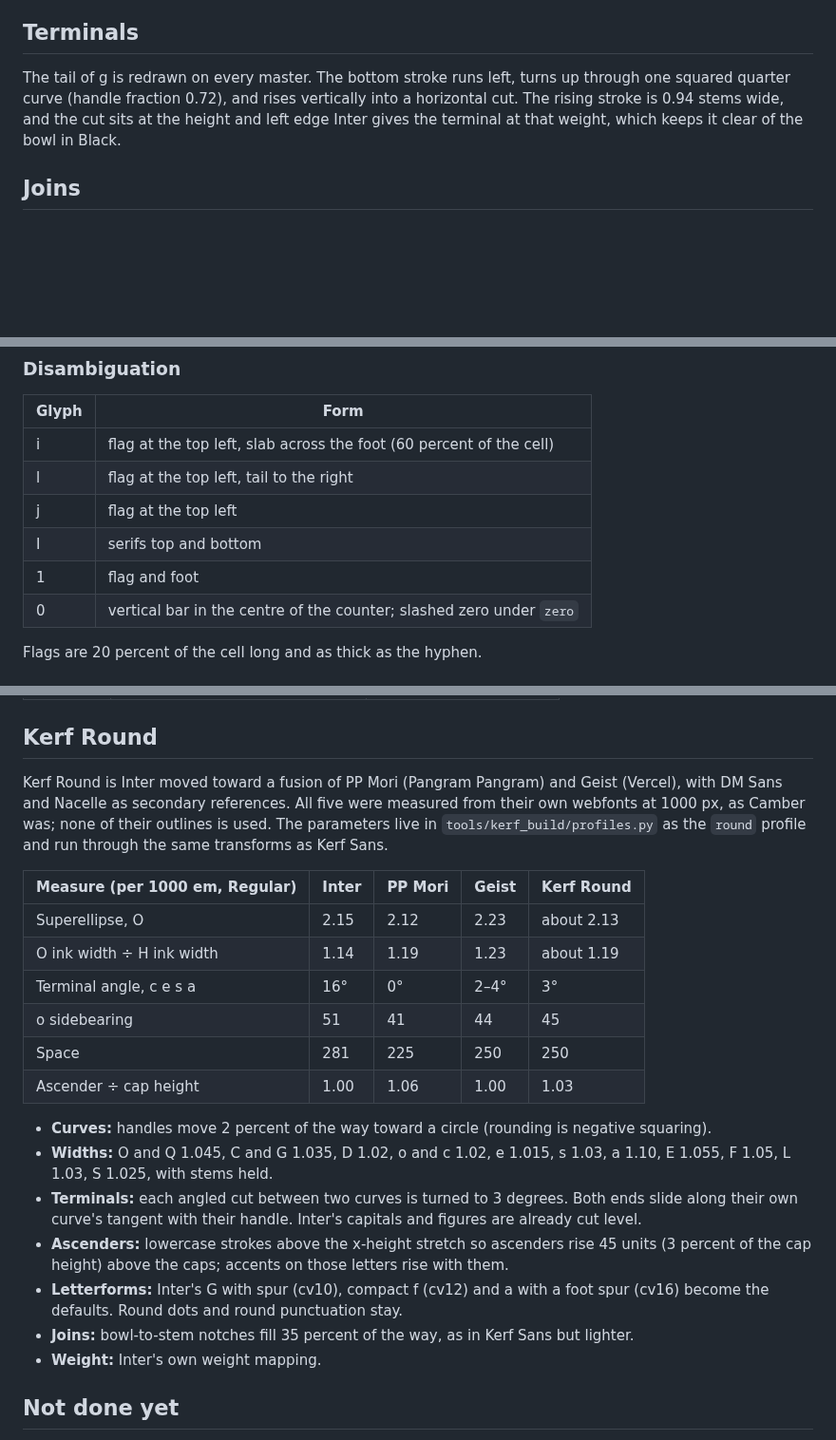
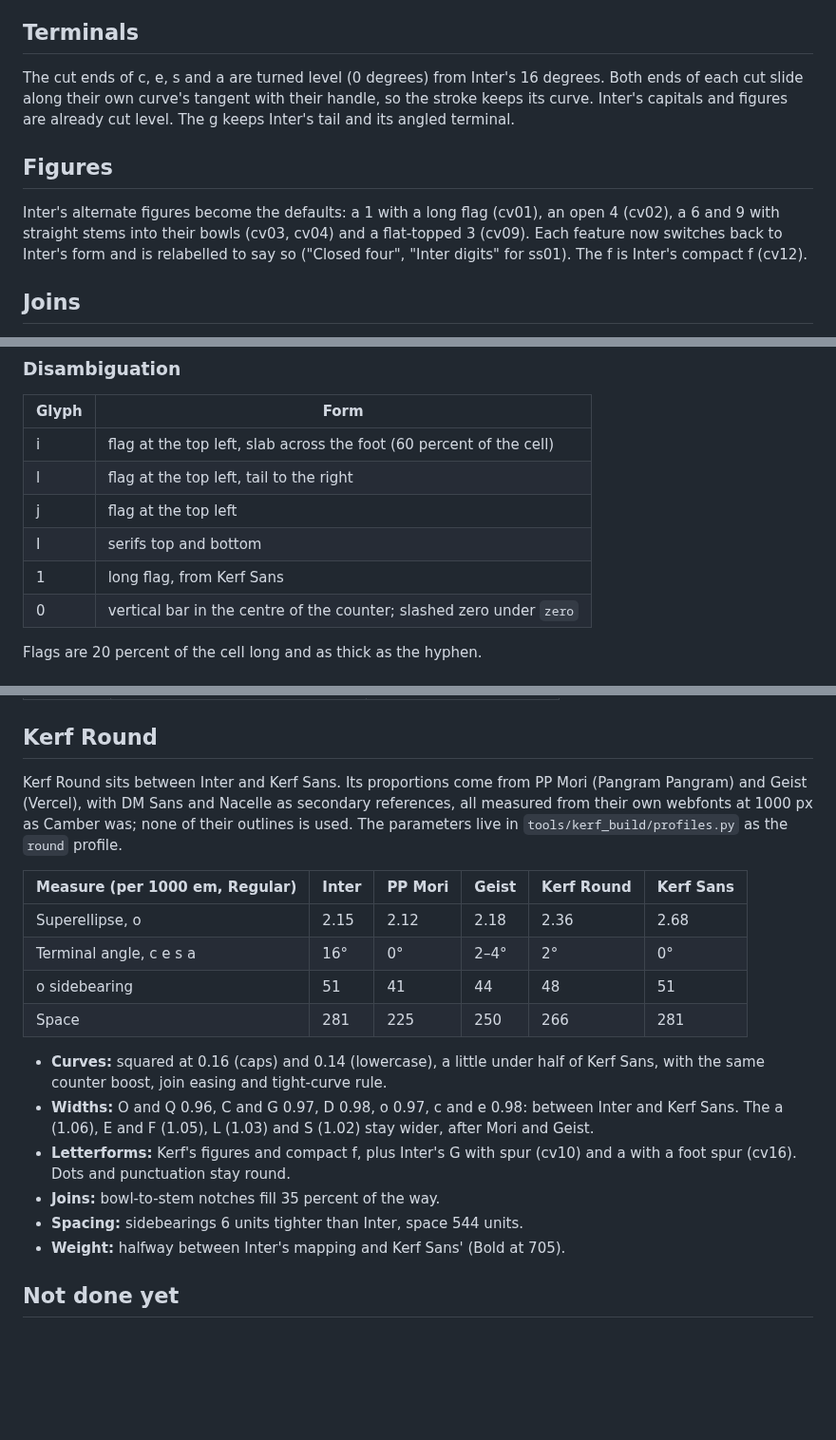
Before and after one commit to Kevin-Liu-01/Katagami, a Markdown page: SPEC.md, 3 parts joined by grey strips. Shown at 95% size. GitHub-like rendering; blank space fills up the shorter version.

```diff
--- a/SPEC.md
+++ b/SPEC.md
@@ -73,7 +75,11 @@ Accented and composite glyphs are re-seated on their changed bases, and their ma
 
 ## Terminals
 
-The tail of g is redrawn on every master. The bottom stroke runs left, turns up through one squared quarter curve (handle fraction 0.72), and rises vertically into a horizontal cut. The rising stroke is 0.94 stems wide, and the cut sits at the height and left edge Inter gives the terminal at that weight, which keeps it clear of the bowl in Black.
+The cut ends of c, e, s and a are turned level (0 degrees) from Inter's 16 degrees. Both ends of each cut slide along their own curve's tangent with their handle, so the stroke keeps its curve. Inter's capitals and figures are already cut level. The g keeps Inter's tail and its angled terminal.
+
+## Figures
+
+Inter's alternate figures become the defaults: a 1 with a long flag (cv01), an open 4 (cv02), a 6 and 9 with straight stems into their bowls (cv03, cv04) and a flat-topped 3 (cv09). Each feature now switches back to Inter's form and is relabelled to say so ("Closed four", "Inter digits" for ss01). The f is Inter's compact f (cv12).
 
 ## Joins
 
@@ -112,7 +118,7 @@ Every outline is scaled horizontally about its centre, then centred in the 1232-
 | l | flag at the top left, tail to the right |
 | j | flag at the top left |
 | I | serifs top and bottom |
-| 1 | flag and foot |
+| 1 | long flag, from Kerf Sans |
 | 0 | vertical bar in the centre of the counter; slashed zero under `zero` |
 
 Flags are 20 percent of the cell long and as thick as the hyphen.
@@ -136,24 +142,21 @@ U+2500 to U+259F are drawn by `tools/kerf_build/boxdraw.py`, not taken from Inte
 
 ## Kerf Round
 
-Kerf Round is Inter moved toward a fusion of PP Mori (Pangram Pangram) and Geist (Vercel), with DM Sans and Nacelle as secondary references. All five were measured from their own webfonts at 1000 px, as Camber was; none of their outlines is used. The parameters live in `tools/kerf_build/profiles.py` as the `round` profile and run through the same transforms as Kerf Sans.
+Kerf Round sits between Inter and Kerf Sans. Its proportions come from PP Mori (Pangram Pangram) and Geist (Vercel), with DM Sans and Nacelle as secondary references, all measured from their own webfonts at 1000 px as Camber was; none of their outlines is used. The parameters live in `tools/kerf_build/profiles.py` as the `round` profile.
 
-| Measure (per 1000 em, Regular) | Inter | PP Mori | Geist | Kerf Round |
-|---|---|---|---|---|
-| Superellipse, O | 2.15 | 2.12 | 2.23 | about 2.13 |
-| O ink width ÷ H ink width | 1.14 | 1.19 | 1.23 | about 1.19 |
-| Terminal angle, c e s a | 16° | 0° | 2–4° | 3° |
-| o sidebearing | 51 | 41 | 44 | 45 |
-| Space | 281 | 225 | 250 | 250 |
-| Ascender ÷ cap height | 1.00 | 1.06 | 1.00 | 1.03 |
+| Measure (per 1000 em, Regular) | Inter | PP Mori | Geist | Kerf Round | Kerf Sans |
+|---|---|---|---|---|---|
+| Superellipse, o | 2.15 | 2.12 | 2.18 | 2.36 | 2.68 |
+| Terminal angle, c e s a | 16° | 0° | 2–4° | 2° | 0° |
+| o sidebearing | 51 | 41 | 44 | 48 | 51 |
+| Space | 281 | 225 | 250 | 266 | 281 |
 
-- **Curves:** handles move 2 percent of the way toward a circle (rounding is negative squaring).
-- **Widths:** O and Q 1.045, C and G 1.035, D 1.02, o and c 1.02, e 1.015, s 1.03, a 1.10, E 1.055, F 1.05, L 1.03, S 1.025, with stems held.
-- **Terminals:** each angled cut between two curves is turned to 3 degrees. Both ends slide along their own curve's tangent with their handle. Inter's capitals and figures are already cut level.
-- **Ascenders:** lowercase strokes above the x-height stretch so ascenders rise 45 units (3 percent of the cap height) above the caps; accents on those letters rise with them.
-- **Letterforms:** Inter's G with spur (cv10), compact f (cv12) and a with a foot spur (cv16) become the defaults. Round dots and round punctuation stay.
-- **Joins:** bowl-to-stem notches fill 35 percent of the way, as in Kerf Sans but lighter.
-- **Weight:** Inter's own weight mapping.
+- **Curves:** squared at 0.16 (caps) and 0.14 (lowercase), a little under half of Kerf Sans, with the same counter boost, join easing and tight-curve rule.
+- **Widths:** O and Q 0.96, C and G 0.97, D 0.98, o 0.97, c and e 0.98: between Inter and Kerf Sans. The a (1.06), E and F (1.05), L (1.03) and S (1.02) stay wider, after Mori and Geist.
+- **Letterforms:** Kerf's figures and compact f, plus Inter's G with spur (cv10) and a with a foot spur (cv16). Dots and punctuation stay round.
+- **Joins:** bowl-to-stem notches fill 35 percent of the way.
+- **Spacing:** sidebearings 6 units tighter than Inter, space 544 units.
+- **Weight:** halfway between Inter's mapping and Kerf Sans' (Bold at 705).
 
 ## Not done yet
 
```
Also changed, not shown: other parts of SPEC.md (+2 -0 lines), README.md (+1 -1 lines), docs/family.png, 7 other files.
